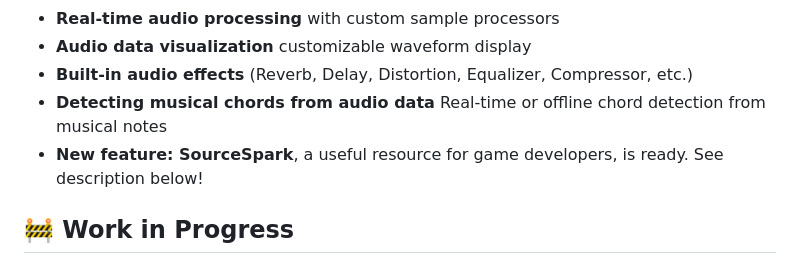
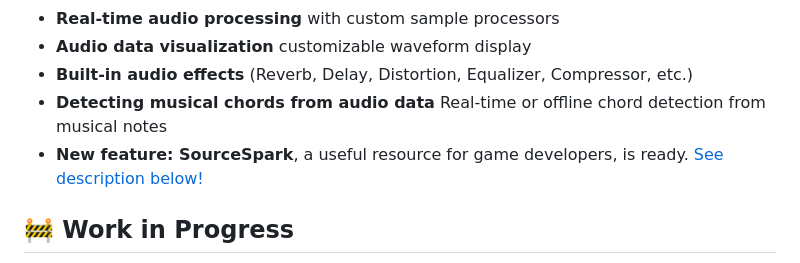
Before and after one commit to ModernMube/OwnAudioSharp, a Markdown page: README.md, the part around the change printed below. Drawn GitHub-style.

```diff
--- a/README.md
+++ b/README.md
@@ -31,7 +31,7 @@ OwnAudio is a platform-independent C# audio library that provides a high-level A
 - **Audio data visualization** customizable waveform display
 - **Built-in audio effects** (Reverb, Delay, Distortion, Equalizer, Compressor, etc.)
 - **Detecting musical chords from audio data** Real-time or offline chord detection from musical notes
-- **New feature: SourceSpark**, a useful resource for game developers, is ready. See description below!
+- **New feature: SourceSpark**, a useful resource for game developers, is ready. [See description below!](#sourcespark)
 
 ## 🚧 Work in Progress
 - [x] Load an unlimited number of audio files (sound effects, noises, etc.), which can be played at any time during playback, even in a loop.
```
Also changed, not shown: other parts of README.md (+2 -1 lines).
